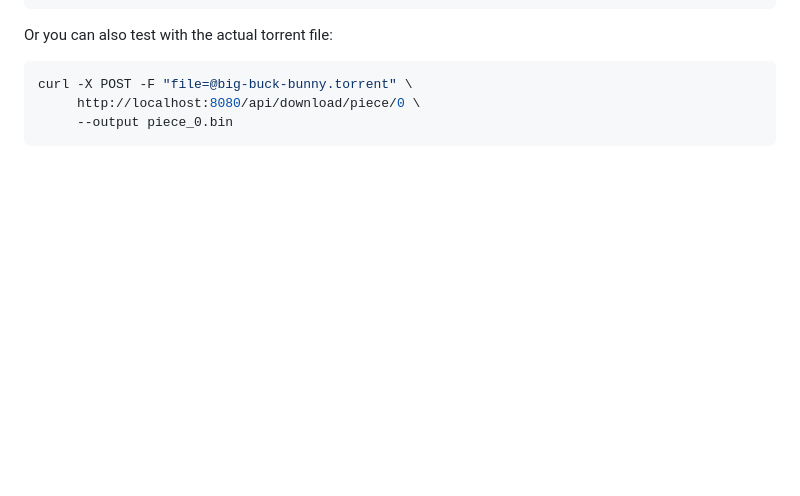
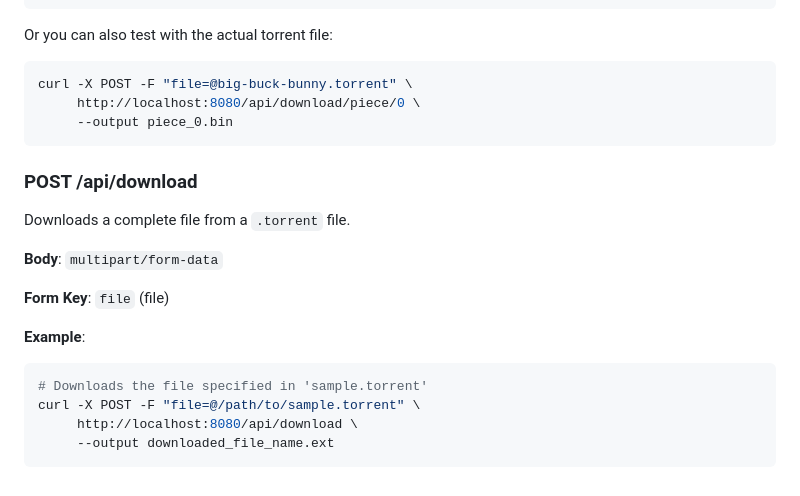
Before and after one commit to sahajpatel008/bittorrent, a Markdown page: README.md, the part around the change. GitHub-like rendering; blank space fills up the shorter version.

````diff
--- a/README.md
+++ b/README.md
@@ -129,3 +129,21 @@ curl -X POST -F "file=@big-buck-bunny.torrent" \
      http://localhost:8080/api/download/piece/0 \
      --output piece_0.bin
 ```
+
+
+### POST /api/download
+
+Downloads a complete file from a `.torrent` file.
+
+**Body**: `multipart/form-data`
+
+**Form Key**: `file` (file)
+
+**Example**:
+
+```bash
+# Downloads the file specified in 'sample.torrent'
+curl -X POST -F "file=@/path/to/sample.torrent" \
+     http://localhost:8080/api/download \
+     --output downloaded_file_name.ext
+```
````
